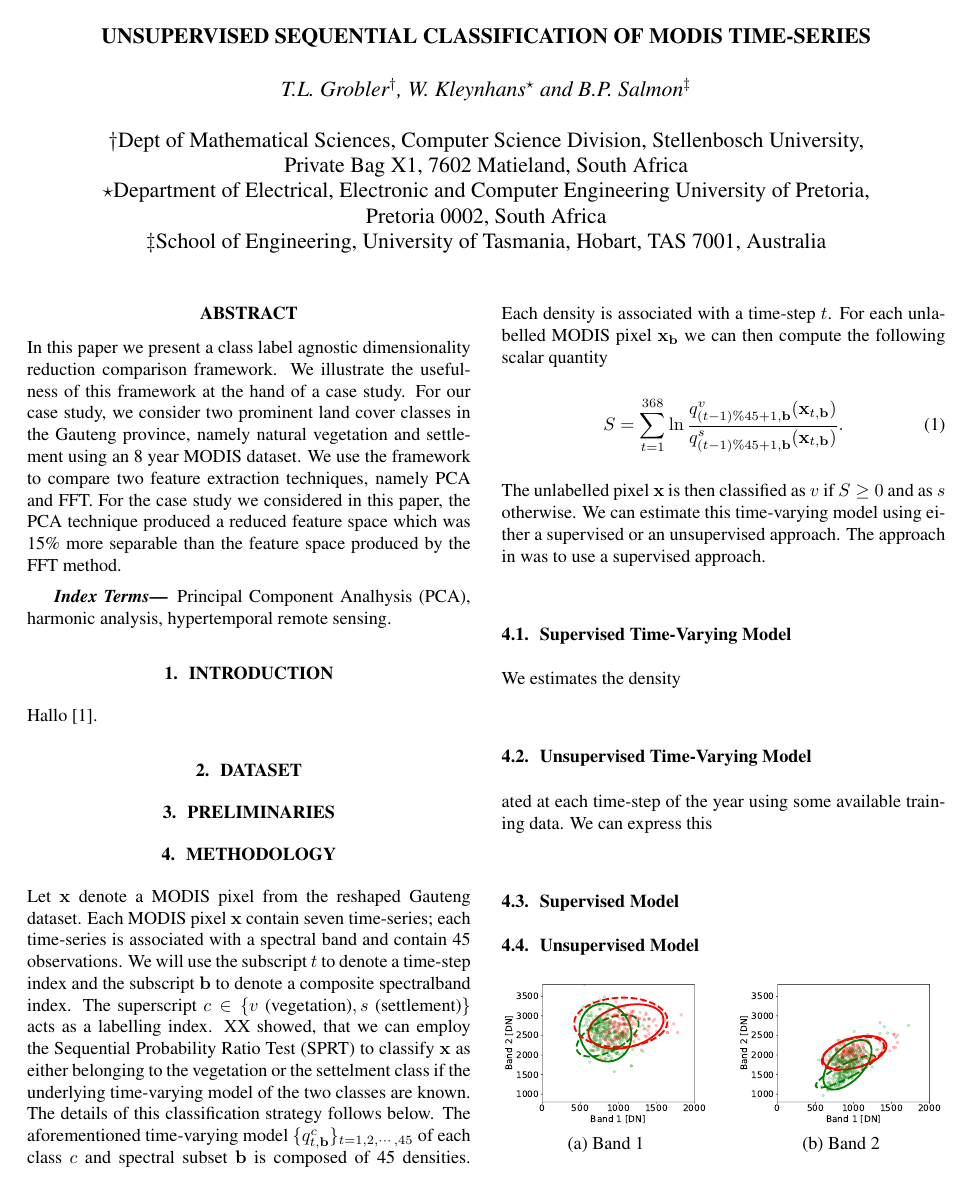
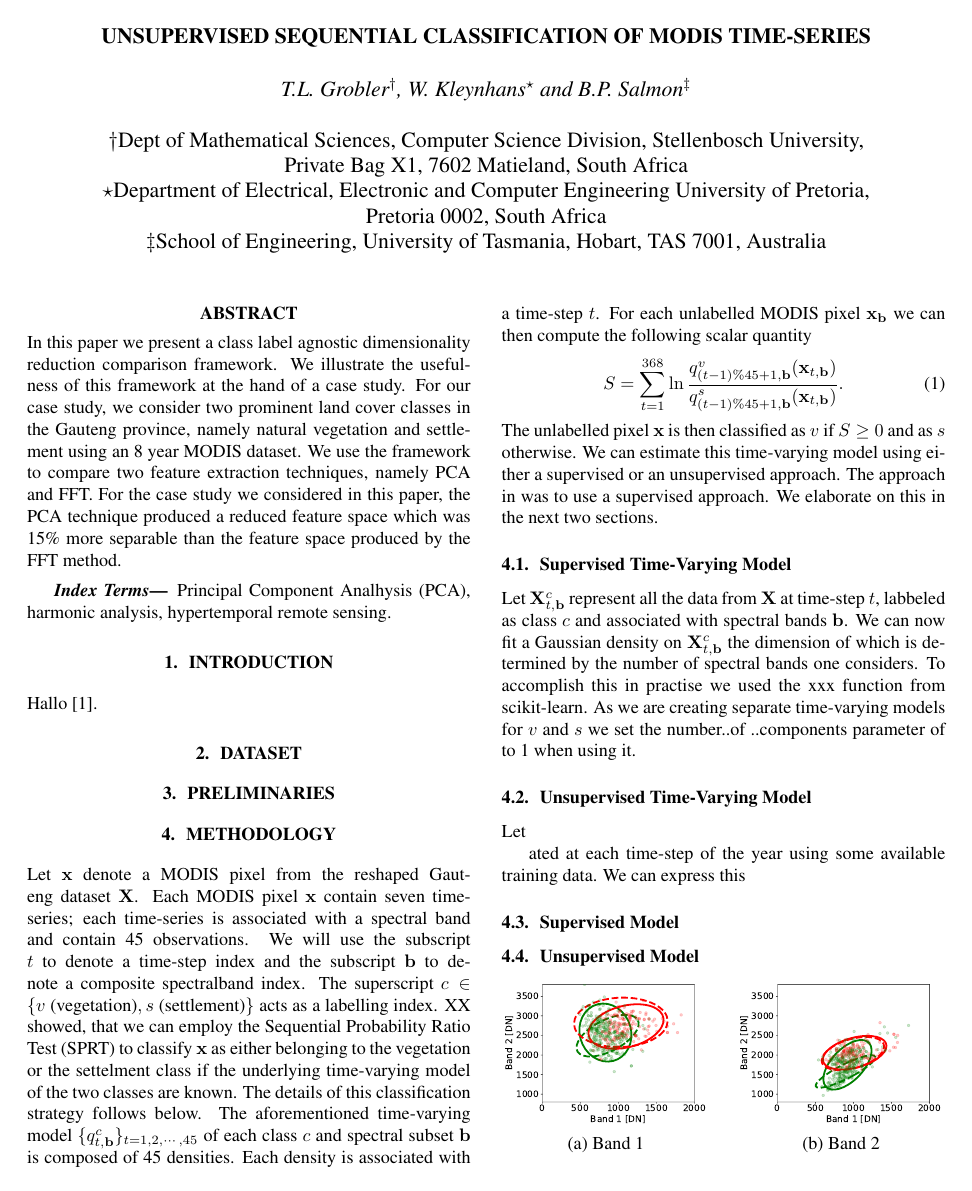
Before and after one commit to Trienko/dimred, a LaTeX paper (New_idea/IGARSS/Template.tex): page 1 of 3. Compiled offline with pdfLaTeX.

Commit message:
newest version

```diff
--- a/New_idea/IGARSS/Template.tex
+++ b/New_idea/IGARSS/Template.tex
@@ -74,7 +74,7 @@ Hallo \cite{almeida2015}.
 %a totally new observation. Let us denote this reshaped data set as $\mathcal{D}$.  Moreover, let $\mathbf{x}_{\mathbf{b}}$ denote a single MODIS pixel from $\mathcal{D}$ that contain only the time-series
 %associated with spectral bands $\mathbf{b}$. The dimension of $\mathbf{x}$ is therefore $(45,|\mathbf{b}|)$, where $|\cdot|$ denotes the lenght of its operand. We can now build a statistical model for each two band combination for every time-step of the year using either a supervised or an unsupervised strategy.
 %We considered two band combinations as we know that two-band derived indices, like NDVI (Normalized Difference Vegitation Index), achieve good results.
-Let $\mathbf{x}$ denote a MODIS pixel from the reshaped Gauteng dataset. Each MODIS pixel $\mathbf{x}$ contain seven time-series; each time-series is associated with a spectral band and contain 45 observations.
+Let $\mathbf{x}$ denote a MODIS pixel from the reshaped Gauteng dataset $\mathbf{X}$. Each MODIS pixel $\mathbf{x}$ contain seven time-series; each time-series is associated with a spectral band and contain 45 observations.
 We will use the subscript $t$ to denote a time-step index and the subscript $\mathbf{b}$ to denote a composite spectralband index. The superscript $c\in\{v~\textrm{(vegetation)},s~\textrm{(settlement)}\}$ acts as a labelling index. XX showed, that we can employ the Sequential Probability Ratio Test (SPRT) to classify $\mathbf{x}$ as either belonging to the vegetation or the settelment class if
 the underlying time-varying model of the two classes are known. The details of this classification strategy follows below. The aforementioned time-varying model $\{q_{t,\mathbf{b}}^c\}_{t=1,2,\cdots,45}$ of each class $c$ and spectral subset $\mathbf{b}$ is composed of 45 densities. Each density is associated with a time-step $t$.
 For each unlabelled MODIS pixel $\mathbf{x}_{\mathbf{b}}$ we can then compute the following scalar quantity
@@ -82,15 +82,16 @@ For each unlabelled MODIS pixel $\mathbf{x}_{\mathbf{b}}$ we can then compute th
 S = \sum_{t=1}^{368} \ln \frac{q_{(t-1)\%45+1,\mathbf{b}}^v(\mathbf{x}_{t,\mathbf{b}})}{q_{(t-1)\%45+1,\mathbf{b}}^s(\mathbf{x}_{t,\mathbf{b}})}.
 \end{equation}
 The unlabelled pixel $\mathbf{x}$ is then classified as $v$ if $S\geq 0$ and as $s$ otherwise. We can estimate this time-varying model using either a supervised or an unsupervised
-approach. The approach in was to use a supervised approach.
+approach. The approach in was to use a supervised approach. We elaborate on this in the next two sections.
 
 
 \subsection{Supervised Time-Varying Model}
-We estimates the density
-
+Let $\mathbf{X}_{t,\mathbf{b}}^c$ represent all the data from $\mathbf{X}$ at time-step $t$, labbeled as class $c$ and associated with spectral bands $\mathbf{b}$. We can now fit a Gaussian density
+on $\mathbf{X}_{t,\mathbf{b}}^c$ the dimension of which is determined by the number of spectral bands one considers. To accomplish this in practise we used the
+xxx function from scikit-learn. As we are creating separate time-varying models for $v$ and $s$ we set the number..of ..components parameter of to 1 when using it.
 
 \subsection{Unsupervised Time-Varying Model}
-
+Let
 
 
 
```
